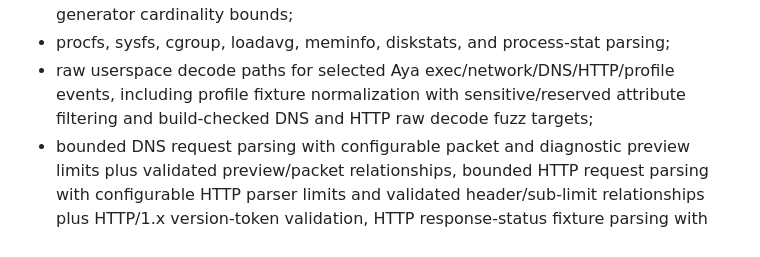
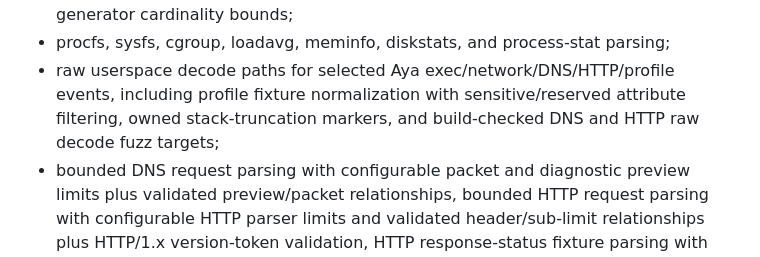
Before and after one commit to guaracloud/e-navigator, a Markdown page: documentation/proof-report.md, the part around the change. Drawn GitHub-style.

Commit message:
docs: note profile truncation marker ownership

```diff
--- a/documentation/proof-report.md
+++ b/documentation/proof-report.md
@@ -51,7 +51,8 @@ or chart rendering:
 - procfs, sysfs, cgroup, loadavg, meminfo, diskstats, and process-stat parsing;
 - raw userspace decode paths for selected Aya exec/network/DNS/HTTP/profile
   events, including profile fixture normalization with sensitive/reserved
-  attribute filtering and build-checked DNS and HTTP raw decode fuzz targets;
+  attribute filtering, owned stack-truncation markers, and build-checked DNS
+  and HTTP raw decode fuzz targets;
 - bounded DNS request parsing with configurable packet and diagnostic preview
   limits plus validated preview/packet relationships, bounded HTTP request
   parsing with configurable HTTP parser limits and validated header/sub-limit
```
